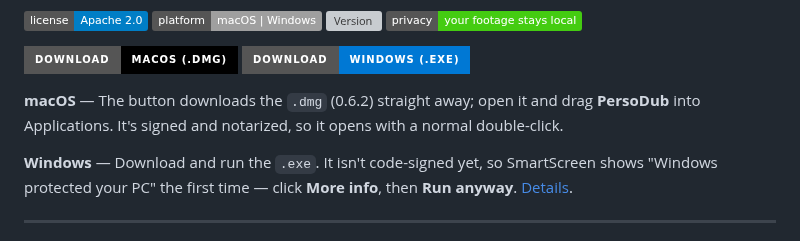
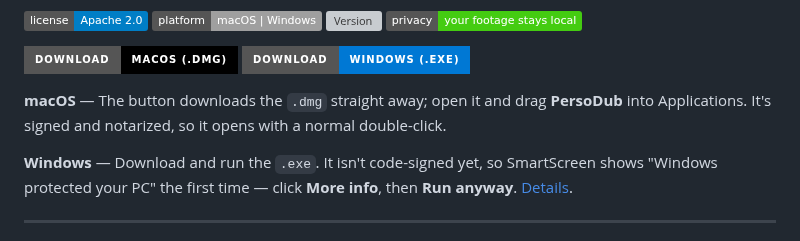
Before and after one commit to stronghamjji/PersoDub, a Markdown page: README.md, the part around the change. Rendered like a GitHub page; badges without logos; grey boxes are pictures that could not be loaded.

Commit message:
README no longer names the version in the macOS sentence

```diff
--- a/README.md
+++ b/README.md
@@ -16,7 +16,7 @@ your computer.
   <a href="https://github.com/stronghamjji/PersoDub/releases/latest/download/PersoDub-Setup-0.6.2.exe"><img src="https://img.shields.io/badge/Download-Windows%20(.exe)-0078D4?style=for-the-badge&logo=windows&logoColor=white" alt="Download for Windows" /></a>
 </p>
 
-**macOS** — The button downloads the `.dmg` (0.6.2) straight away; open it and drag **PersoDub** into Applications.
+**macOS** — The button downloads the `.dmg` straight away; open it and drag **PersoDub** into Applications.
 It's signed and notarized, so it opens with a normal double-click.
 
 **Windows** — Download and run the `.exe`. It isn't code-signed yet, so
```
